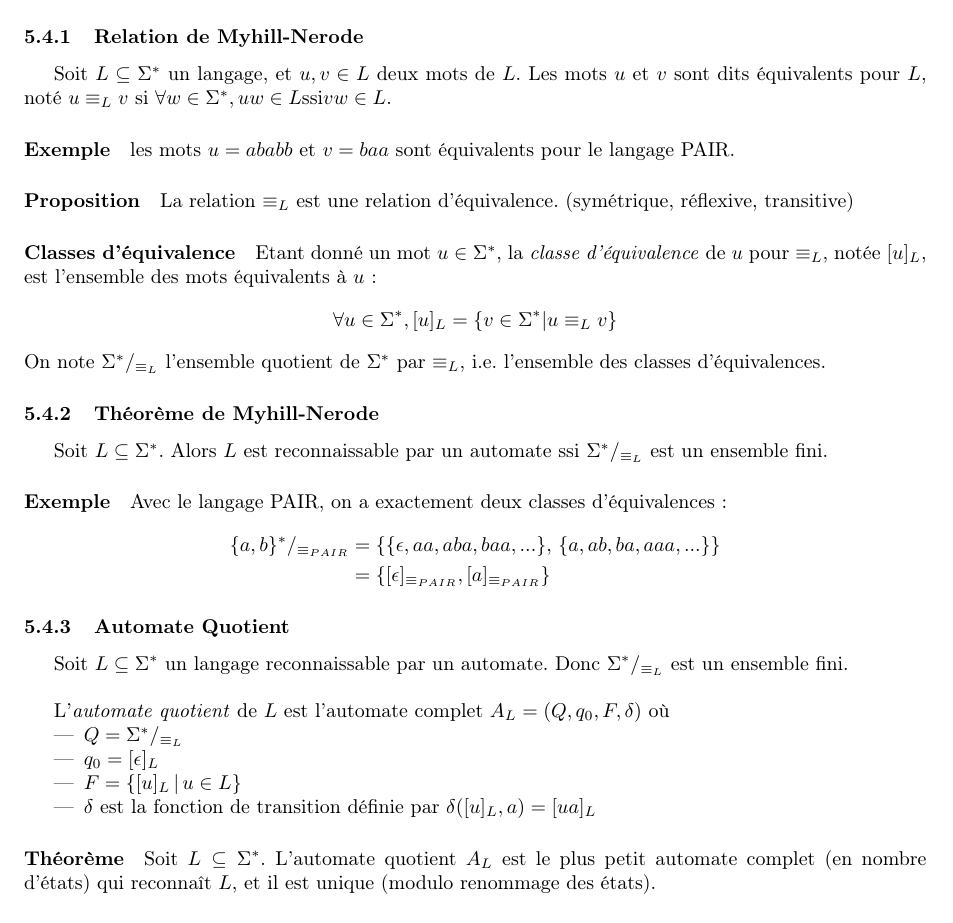
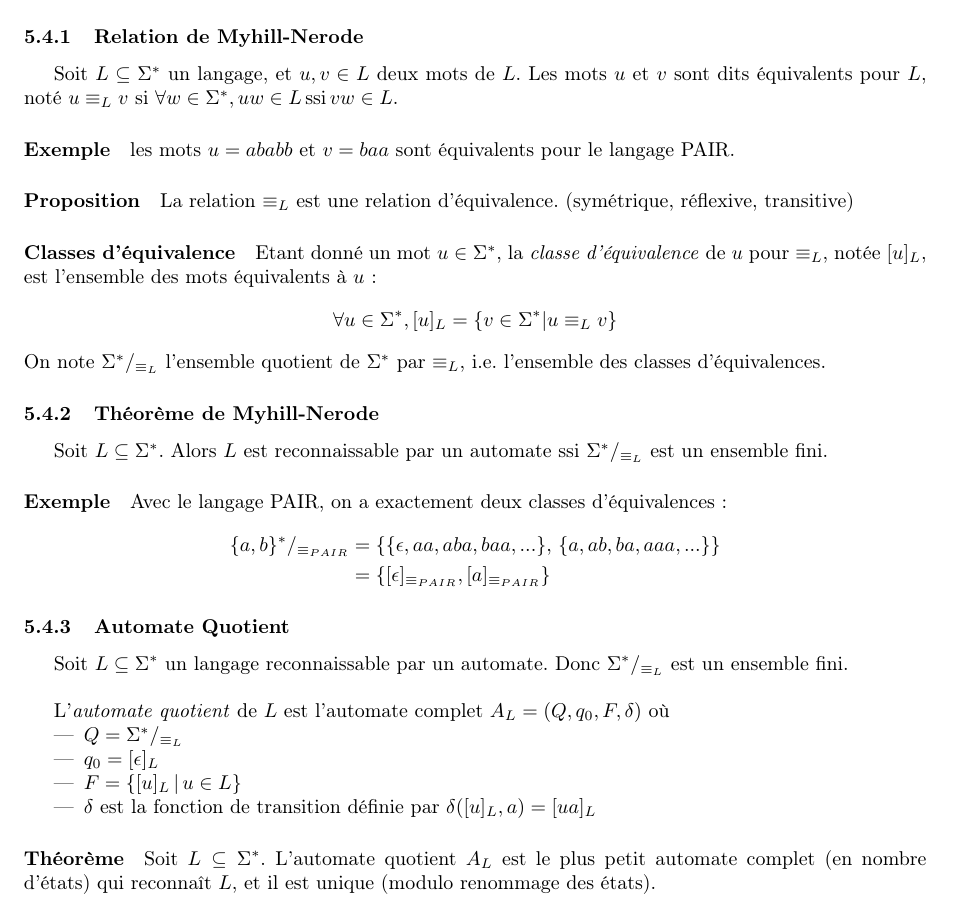
Before and after one commit to fhennecker/infofond-synthese, a LaTeX document (main.tex): part of page 12 of 13, cut so that both start at the same text. Compiled offline with pdfLaTeX.

Commit message:
[fix] other typos from Ken

```diff
--- a/main.tex
+++ b/main.tex
@@ -645,7 +645,7 @@
   \subsubsection{Relation de Myhill-Nerode}
   Soit $L \subseteq \Sigma^*$ un langage, et $u,v\in L$ deux mots de $L$.
   Les mots $u$ et $v$ sont dits équivalents pour $L$, noté $u \equiv_L v$ si
-  $ \forall w \in \Sigma^*, uw \in L \text{ssi} vw \in L$.
+  $ \forall w \in \Sigma^*, uw \in L\, \text{ssi}\, vw \in L$.
 
   \paragraph{Exemple} les mots $u=ababb$ et $v=baa$ sont équivalents pour le
   langage PAIR.
```
Also changed, not shown: main.tex (2 more changed lines).
